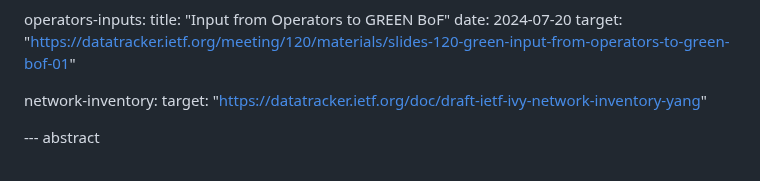
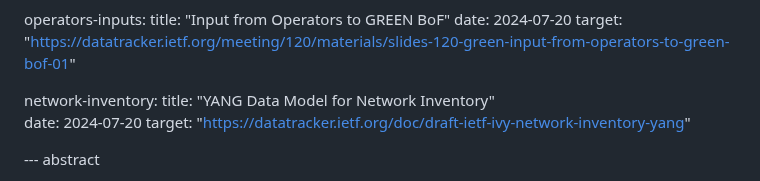
Before and after one commit to emile22/green-bof-req-collections, a Markdown page: draft-stephan-green-bof-reqs-collections.md, the part around the change. Rendered like a GitHub page.

Commit message:
add ref ivy

```diff
--- a/draft-stephan-green-bof-reqs-collections.md
+++ b/draft-stephan-green-bof-reqs-collections.md
@@ -66,7 +66,10 @@ informative:
     target: "https://datatracker.ietf.org/meeting/120/materials/slides-120-green-input-from-operators-to-green-bof-01"
 
   network-inventory:
+    title: "YANG Data Model for Network Inventory"
+    date: 2024-07-20
     target: "https://datatracker.ietf.org/doc/draft-ietf-ivy-network-inventory-yang"
+
 
 --- abstract
 
```
